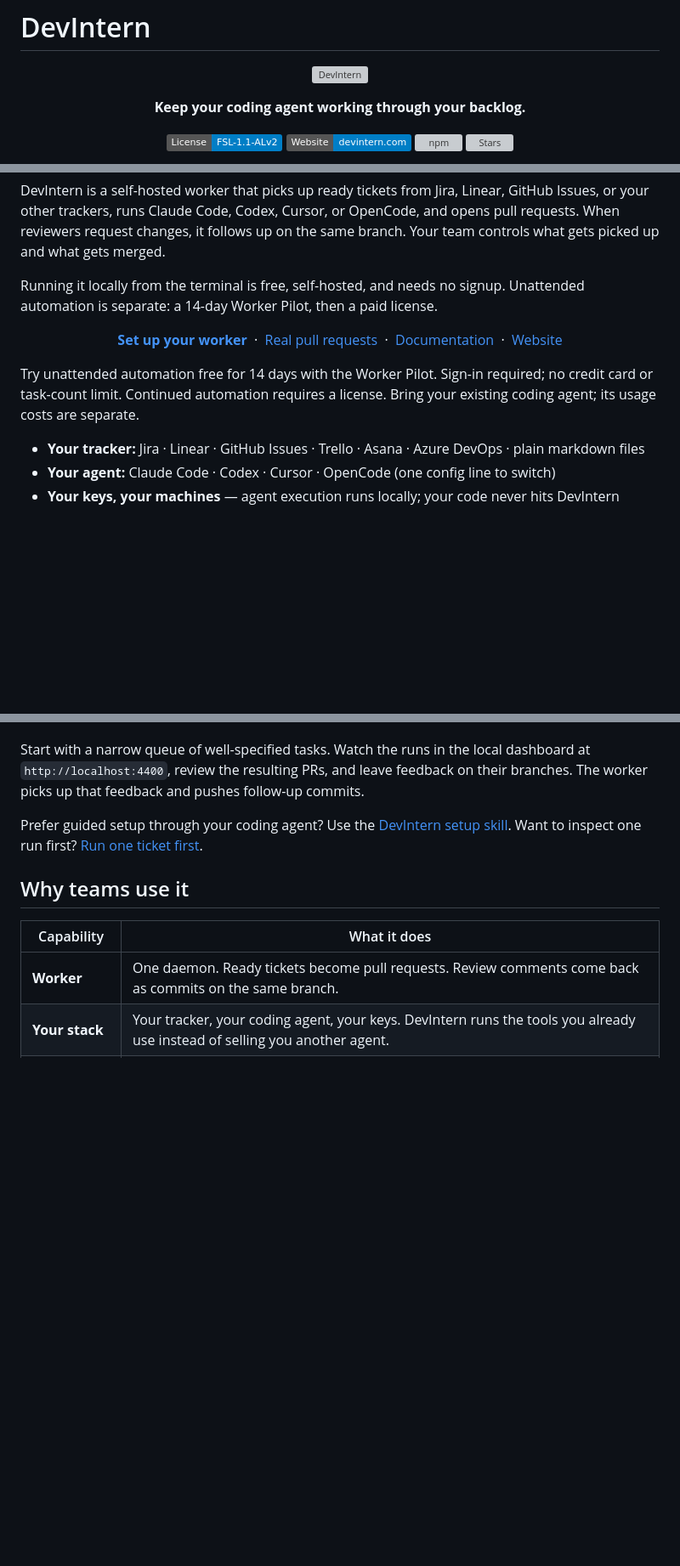
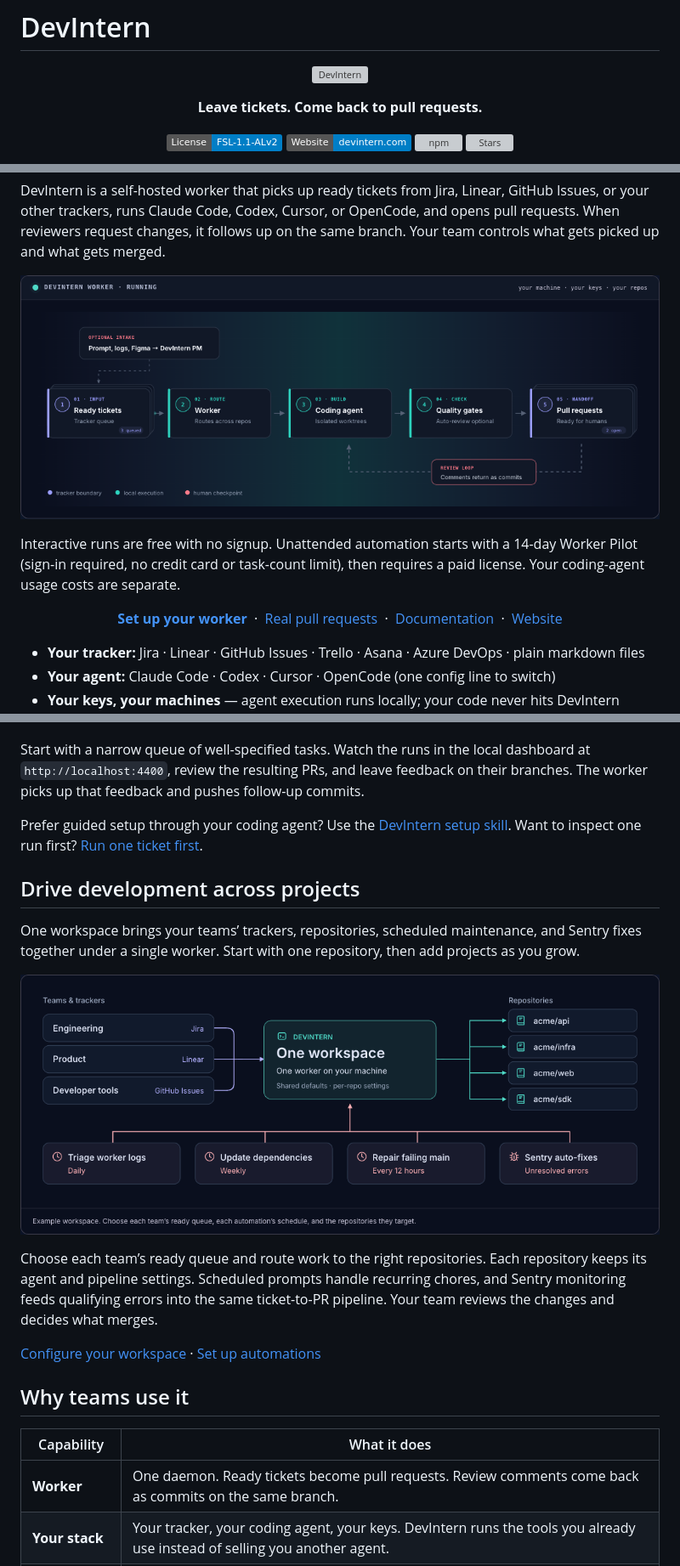
Before and after one commit to getdevintern/devintern, a Markdown page: README.md, 3 parts joined by grey strips. Shown at 85% size. GitHub-like rendering; pictures changed too: assets/readme/multi-project-workspace.png (added), assets/readme/ticket-pipeline.png (added); badges without logos; blank space fills up the shorter version; grey boxes are pictures that could not be loaded.

Commit message:
docs: explain worker and multi-project workflows with diagrams

```diff
--- a/README.md
+++ b/README.md
@@ -7,7 +7,7 @@
 </p>
 
 <p align="center">
-  <strong>Keep your coding agent working through your backlog.</strong>
+  <strong>Leave tickets. Come back to pull requests.</strong>
 </p>
 
 <p align="center">
@@ -25,6 +20,8 @@
 DevIntern is a self-hosted worker that picks up ready tickets from Jira, Linear, GitHub Issues, or your other trackers, runs Claude Code, Codex, Cursor, or OpenCode, and opens pull requests. When reviewers request changes, it follows up on the same branch. Your team controls what gets picked up and what gets merged.
 
-Running it locally from the terminal is free, self-hosted, and needs no signup. Unattended automation is separate: a 14-day Worker Pilot, then a paid license.
+![Ready tracker tickets flow through the local worker, coding agent, and quality gates into pull requests. Review feedback returns as commits; DevIntern PM provides optional ticket intake.](assets/readme/ticket-pipeline.png)
+
+Interactive runs are free with no signup. Unattended automation starts with a 14-day Worker Pilot (sign-in required, no credit card or task-count limit), then requires a paid license. Your coding-agent usage costs are separate.
 
 <p align="center">
   <a href="#set-up-your-worker"><strong>Set up your worker</strong></a>
@@ -35,8 +32,6 @@ Running it locally from the terminal is free, self-hosted, and needs no signup.
   &nbsp;·&nbsp;
   <a href="https://devintern.com">Website</a>
 </p>
-
-Try unattended automation free for 14 days with the Worker Pilot. Sign-in required; no credit card or task-count limit. Continued automation requires a license. Bring your existing coding agent; its usage costs are separate.
 
 - **Your tracker:** Jira · Linear · GitHub Issues · Trello · Asana · Azure DevOps · plain markdown files
 - **Your agent:** Claude Code · Codex · Cursor · OpenCode (one config line to switch)
@@ -94,6 +89,16 @@ Start with a narrow queue of well-specified tasks. Watch the runs in the local d
 
 Prefer guided setup through your coding agent? Use the [DevIntern setup skill](docs/code/agent-skills.md). Want to inspect one run first? [Run one ticket first](#run-one-ticket-first).
 
+## Drive development across projects
+
+One workspace brings your teams’ trackers, repositories, scheduled maintenance, and Sentry fixes together under a single worker. Start with one repository, then add projects as you grow.
+
+![Jira, Linear, and GitHub Issues feed one local workspace serving API, infrastructure, web, and SDK repositories, with scheduled log triage, dependency updates, CI repair, and Sentry fixes.](assets/readme/multi-project-workspace.png)
+
+Choose each team’s ready queue and route work to the right repositories. Each repository keeps its agent and pipeline settings. Scheduled prompts handle recurring chores, and Sentry monitoring feeds qualifying errors into the same ticket-to-PR pipeline. Your team reviews the changes and decides what merges.
+
+[Configure your workspace](docs/code/workspaces.md) · [Set up automations](docs/code/worker.md)
+
 ## Why teams use it
 
 | Capability        | What it does                                                                                                                                                   |
```
Also changed, not shown: other parts of README.md (+5 -5 lines).
